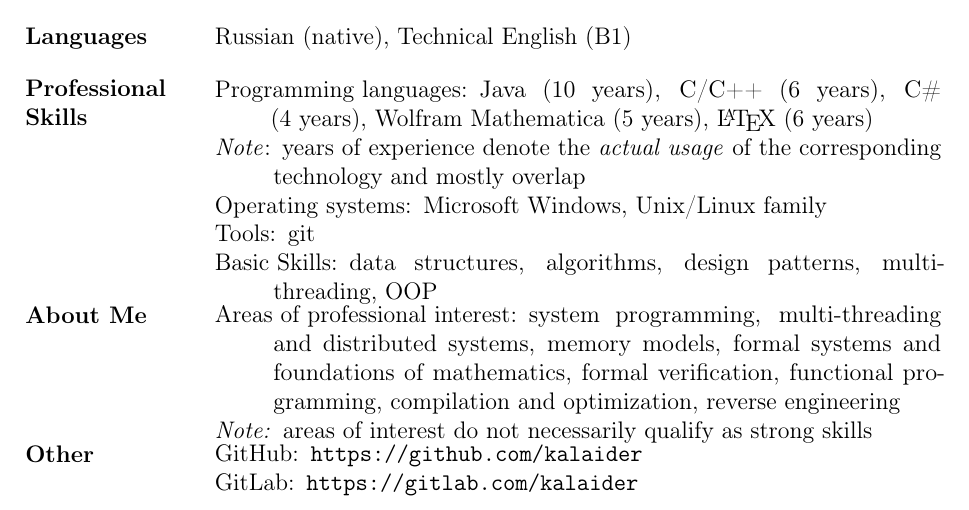
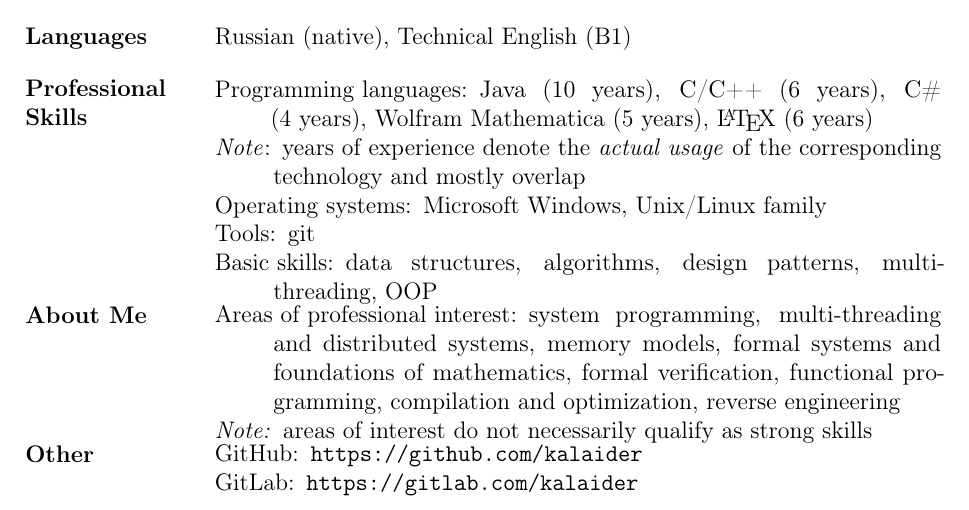
Before and after one commit to kalaider/resume, a LaTeX CV (resumes/lowlevel/resume-en.tex): part of the page, cut so that both start at the same text. Compiled offline with pdfLaTeX.

Commit message:
fix: convert title case to sentence case for consistency

```diff
--- a/resumes/lowlevel/resume-en.tex
+++ b/resumes/lowlevel/resume-en.tex
@@ -28,7 +28,7 @@
                 \item[\ii{Note}:] years of experience denote the \ii{actual usage} of the corresponding technology and mostly overlap
                 \item[Operating systems:] Microsoft Windows, Unix/Linux family
                 \item[Tools:] git
-                \item[Basic Skills:] data structures, algorithms, design patterns, multi-threading, OOP
+                \item[Basic skills:] data structures, algorithms, design patterns, multi-threading, OOP
             \end{description}\\
         About Me &
             \begin{description}
```
